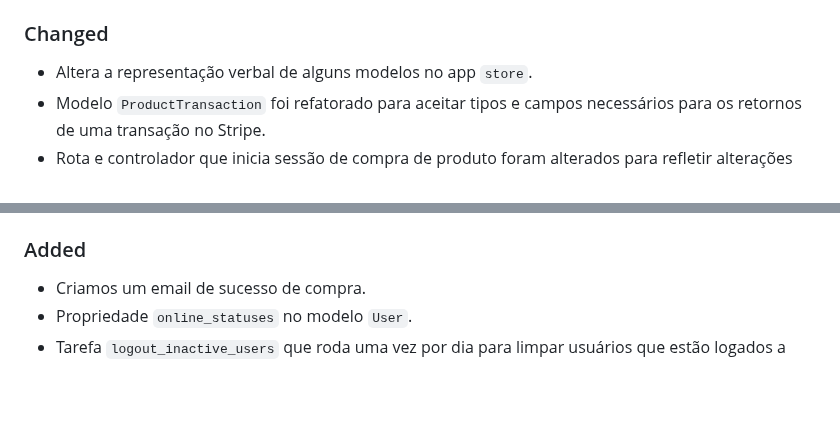
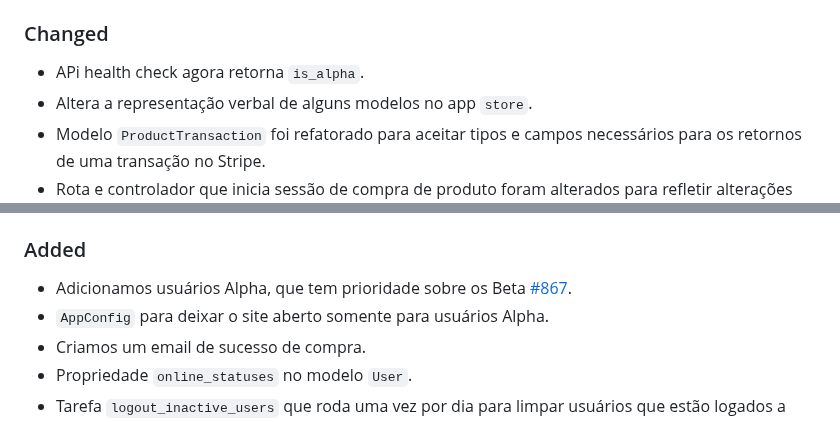
Before and after one commit to reloadclub-gg/reload-backend, a Markdown page: CHANGELOG.md, 2 parts joined by grey strips. Drawn GitHub-style; blank space fills up the shorter version.

Commit message:
update changelog

```diff
--- a/CHANGELOG.md
+++ b/CHANGELOG.md
@@ -13,6 +13,7 @@ and this project adheres to [Semantic Versioning](https://semver.org/spec/v2.0.0
 
 ### Changed
 
+- APi health check agora retorna `is_alpha`.
 - Altera a representação verbal de alguns modelos no app `store`.
 - Modelo `ProductTransaction` foi refatorado para aceitar tipos e campos necessários para os retornos de uma transação no Stripe.
 - Rota e controlador que inicia sessão de compra de produto foram alterados para refletir alterações nas decisões de negócio. Antes, usávamos um modelo `embedded`, que fazia com que o formulário de checkout do Stripe ficasse no nosso domínio. Agora, mudamos para um modelo `host`, onde o usuário sai do nosso site para o site do Stripe para fazer o checkout.
@@ -30,6 +31,8 @@ and this project adheres to [Semantic Versioning](https://semver.org/spec/v2.0.0
 
 ### Added
 
+- Adicionamos usuários Alpha, que tem prioridade sobre os Beta [#867](https://github.com/3C-gg/reload-backend/issues/867).
+- `AppConfig` para deixar o site aberto somente para usuários Alpha.
 - Criamos um email de sucesso de compra.
 - Propriedade `online_statuses` no modelo `User`.
 - Tarefa `logout_inactive_users` que roda uma vez por dia para limpar usuários que estão logados a mais de 24h sem nenhuma interação com a API [#856](https://github.com/3C-gg/reload-backend/issues/856).
```
